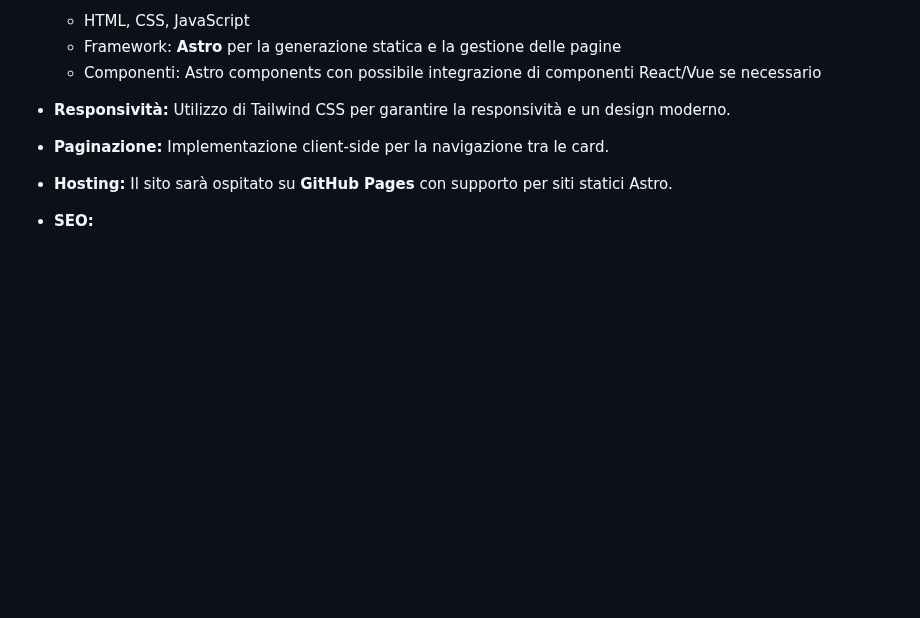
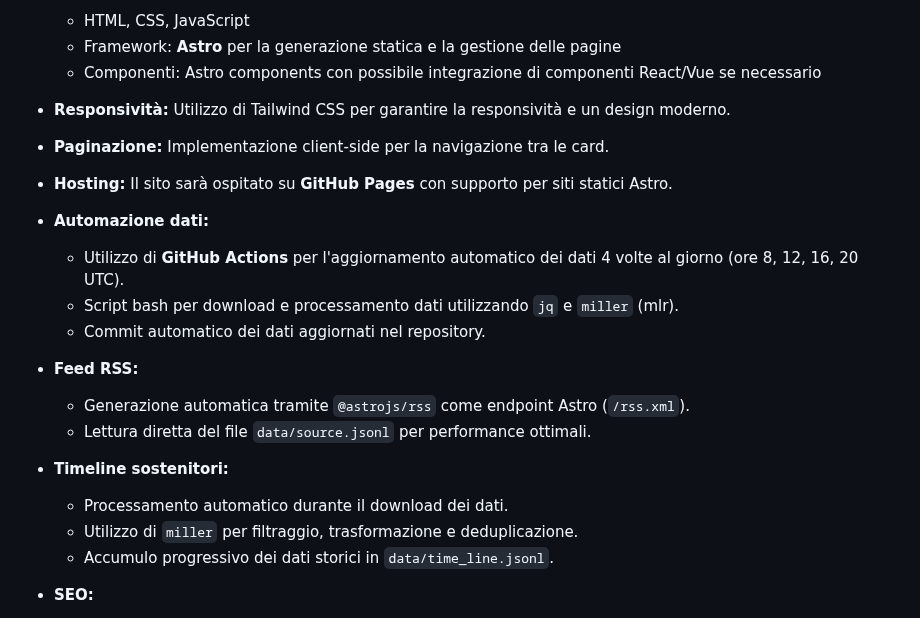
Before and after one commit to ondata/referendum_iniziative_popolari, a Markdown page: prd.md, the part around one of its changes. Rendered like a GitHub page; blank space fills up the shorter version.

```diff
--- a/prd.md
+++ b/prd.md
@@ -137,6 +174,17 @@ L'URL dei dati di input è: [https://firmereferendum.giustizia.it/referendum/api
 - **Responsività:** Utilizzo di Tailwind CSS per garantire la responsività e un design moderno.
 - **Paginazione:** Implementazione client-side per la navigazione tra le card.
 - **Hosting:** Il sito sarà ospitato su **GitHub Pages** con supporto per siti statici Astro.
+- **Automazione dati:**
+  - Utilizzo di **GitHub Actions** per l'aggiornamento automatico dei dati 4 volte al giorno (ore 8, 12, 16, 20 UTC).
+  - Script bash per download e processamento dati utilizzando `jq` e `miller` (mlr).
+  - Commit automatico dei dati aggiornati nel repository.
+- **Feed RSS:**
+  - Generazione automatica tramite `@astrojs/rss` come endpoint Astro (`/rss.xml`).
+  - Lettura diretta del file `data/source.jsonl` per performance ottimali.
+- **Timeline sostenitori:**
+  - Processamento automatico durante il download dei dati.
+  - Utilizzo di `miller` per filtraggio, trasformazione e deduplicazione.
+  - Accumulo progressivo dei dati storici in `data/time_line.jsonl`.
 - **SEO:**
   - Ottimizzazione per i motori di ricerca (meta description, titoli, URL amichevoli).
   - Ottimizzazione OpenGraph per ogni single page, con immagine di anteprima e link diretto alla pagina ufficiale dell'iniziativa.
```
Also changed, not shown: other parts of prd.md (+37 -0 lines).
